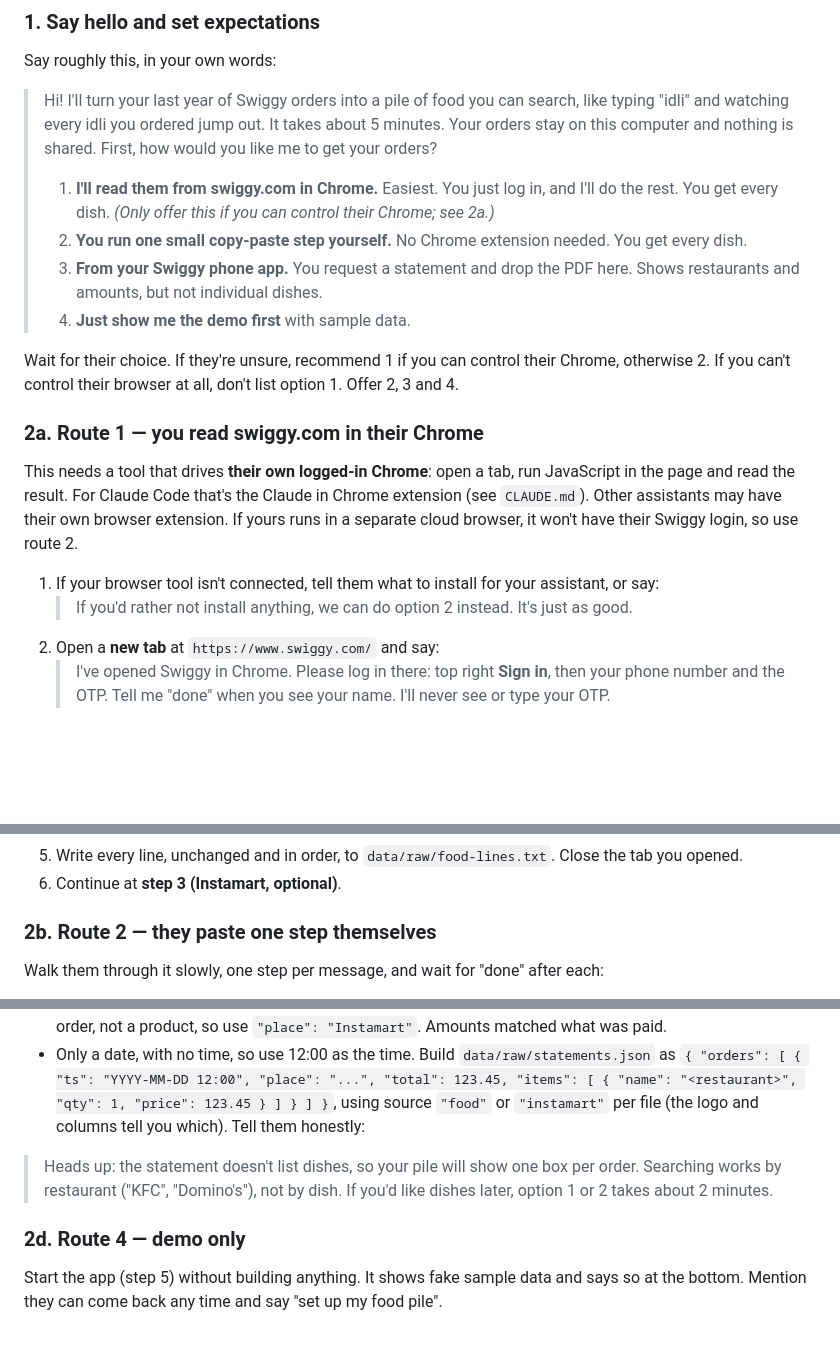
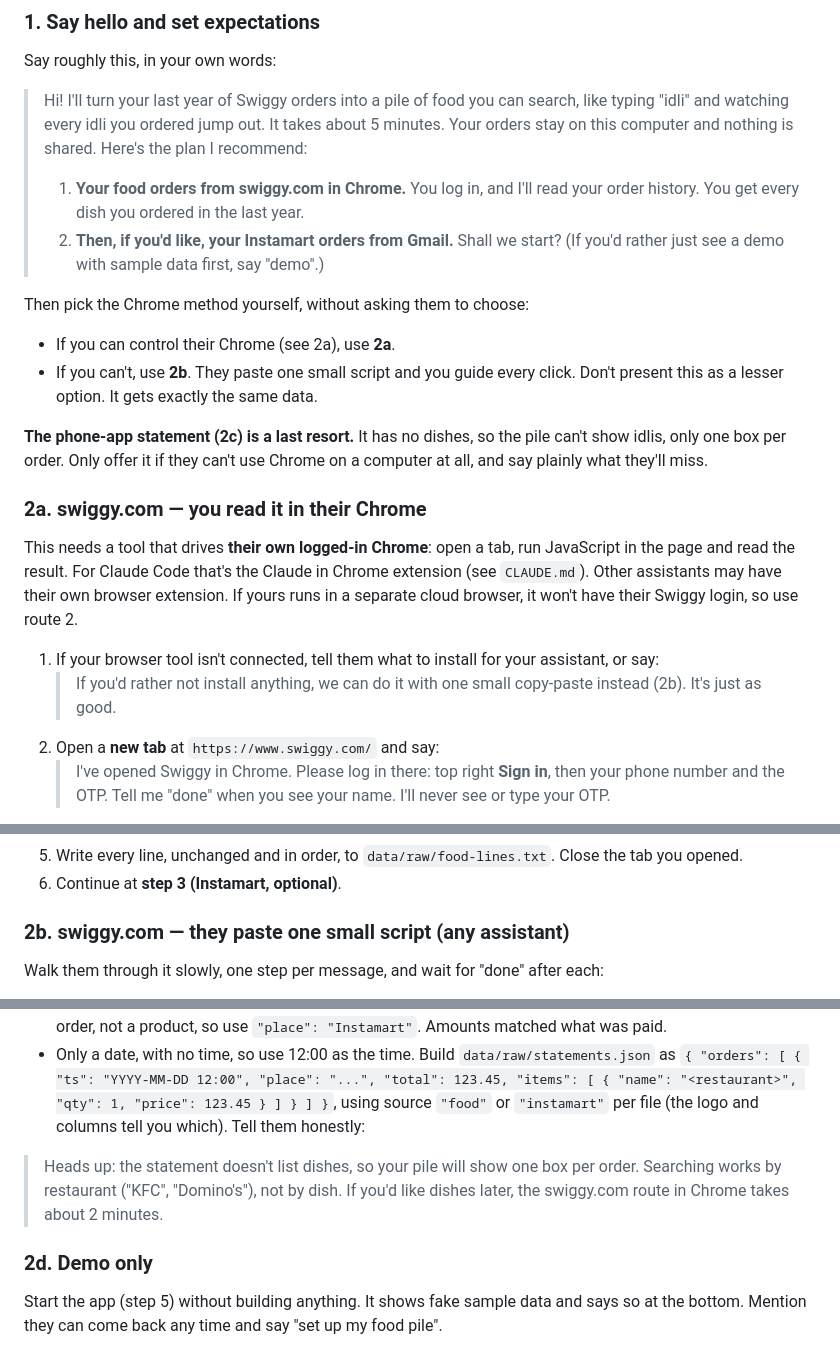
Before and after one commit to sumitbedi/my-food-pile, a Markdown page: AGENTS.md, 3 parts joined by grey strips. GitHub-like rendering; blank space fills up the shorter version.

```diff
--- a/AGENTS.md
+++ b/AGENTS.md
@@ -22,18 +22,21 @@ Say roughly this, in your own words:
 
 > Hi! I'll turn your last year of Swiggy orders into a pile of food you can search, like typing "idli" and watching every idli you ordered jump out.
 > It takes about 5 minutes. Your orders stay on this computer and nothing is shared.
-> First, how would you like me to get your orders?
-> 1. **I'll read them from swiggy.com in Chrome.** Easiest. You just log in, and I'll do the rest. You get every dish. *(Only offer this if you can control their Chrome; see 2a.)*
-> 2. **You run one small copy-paste step yourself.** No Chrome extension needed. You get every dish.
-> 3. **From your Swiggy phone app.** You request a statement and drop the PDF here. Shows restaurants and amounts, but not individual dishes.
-> 4. **Just show me the demo first** with sample data.
+> Here's the plan I recommend:
+> 1. **Your food orders from swiggy.com in Chrome.** You log in, and I'll read your order history. You get every dish you ordered in the last year.
+> 2. **Then, if you'd like, your Instamart orders from Gmail.**
+> Shall we start? (If you'd rather just see a demo with sample data first, say "demo".)
 
-Wait for their choice. If they're unsure, recommend 1 if you can control their Chrome, otherwise 2. If you can't control their browser at all, don't list option 1. Offer 2, 3 and 4.
+Then pick the Chrome method yourself, without asking them to choose:
+- If you can control their Chrome (see 2a), use **2a**.
+- If you can't, use **2b**. They paste one small script and you guide every click. Don't present this as a lesser option. It gets exactly the same data.
 
-### 2a. Route 1 — you read swiggy.com in their Chrome
+**The phone-app statement (2c) is a last resort.** It has no dishes, so the pile can't show idlis, only one box per order. Only offer it if they can't use Chrome on a computer at all, and say plainly what they'll miss.
+
+### 2a. swiggy.com — you read it in their Chrome
 This needs a tool that drives **their own logged-in Chrome**: open a tab, run JavaScript in the page and read the result. For Claude Code that's the Claude in Chrome extension (see `CLAUDE.md`). Other assistants may have their own browser extension. If yours runs in a separate cloud browser, it won't have their Swiggy login, so use route 2.
 1. If your browser tool isn't connected, tell them what to install for your assistant, or say:
-   > If you'd rather not install anything, we can do option 2 instead. It's just as good.
+   > If you'd rather not install anything, we can do it with one small copy-paste instead (2b). It's just as good.
 2. Open a **new tab** at `https://www.swiggy.com/` and say:
    > I've opened Swiggy in Chrome. Please log in there: top right **Sign in**, then your phone number and the OTP. Tell me "done" when you see your name. I'll never see or type your OTP.
 3. When they say done, run `window.__pileNoDownload = true;` then the full contents of `tools/swiggy-export.js` in that tab with your run-JavaScript tool. Tell them: "Reading your orders now. This takes about 30 seconds."
@@ -42,7 +45,7 @@ This needs a tool that drives **their own logged-in Chrome**: open a tab, run Ja
 5. Write every line, unchanged and in order, to `data/raw/food-lines.txt`. Close the tab you opened.
 6. Continue at **step 3 (Instamart, optional)**.
 
-### 2b. Route 2 — they paste one step themselves
+### 2b. swiggy.com — they paste one small script (any assistant)
 Walk them through it slowly, one step per message, and wait for "done" after each:
 1. "Open **https://www.swiggy.com** in Chrome and log in."
 2. "Press **Cmd + Option + J** (Mac) or **Ctrl + Shift + J** (Windows). A panel called Console opens. It looks technical, and that's fine."
@@ -60,9 +63,9 @@ Read each PDF. Most assistants can read PDFs directly; otherwise use `pdftotext`
 - **Food:** columns are Date, Order ID, Restaurant Name, Amount. Amounts can be a little **lower** than what was actually paid (seen 4–11% lower), and some dessert or sweet-shop orders may be missing. Say so.
 - **Instamart:** columns are Date, Order ID, **Pod Name**, Amount. Pod Name is the warehouse that packed the order, not a product, so use `"place": "Instamart"`. Amounts matched what was paid.
 - Only a date, with no time, so use 12:00 as the time. Build `data/raw/statements.json` as `{ "orders": [ { "ts": "YYYY-MM-DD 12:00", "place": "...", "total": 123.45, "items": [ { "name": "<restaurant>", "qty": 1, "price": 123.45 } ] } ] }`, using source `"food"` or `"instamart"` per file (the logo and columns tell you which). Tell them honestly:
-> Heads up: the statement doesn't list dishes, so your pile will show one box per order. Searching works by restaurant ("KFC", "Domino's"), not by dish. If you'd like dishes later, option 1 or 2 takes about 2 minutes.
+> Heads up: the statement doesn't list dishes, so your pile will show one box per order. Searching works by restaurant ("KFC", "Domino's"), not by dish. If you'd like dishes later, the swiggy.com route in Chrome takes about 2 minutes.
 
-### 2d. Route 4 — demo only
+### 2d. Demo only
 Start the app (step 5) without building anything. It shows fake sample data and says so at the bottom. Mention they can come back any time and say "set up my food pile".
 
 ### 3. Gmail: recommended, never required (ask once)
```
Also changed, not shown: other parts of AGENTS.md (+1 -1 lines), README.md (+7 -7 lines).
